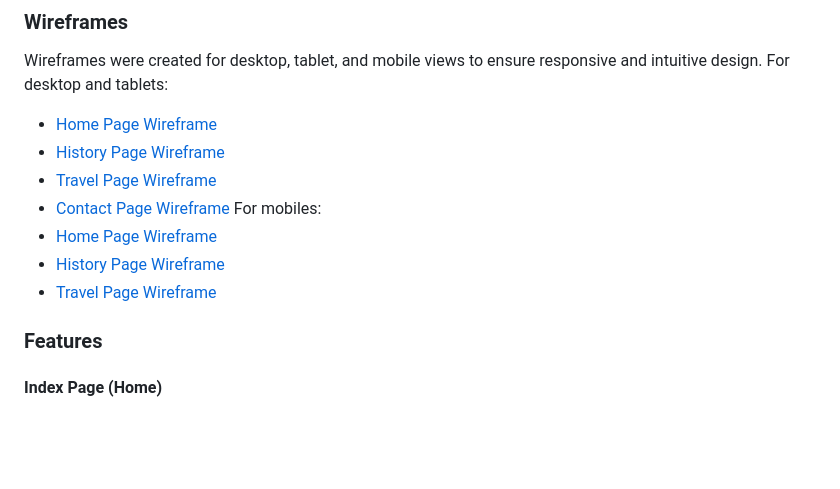
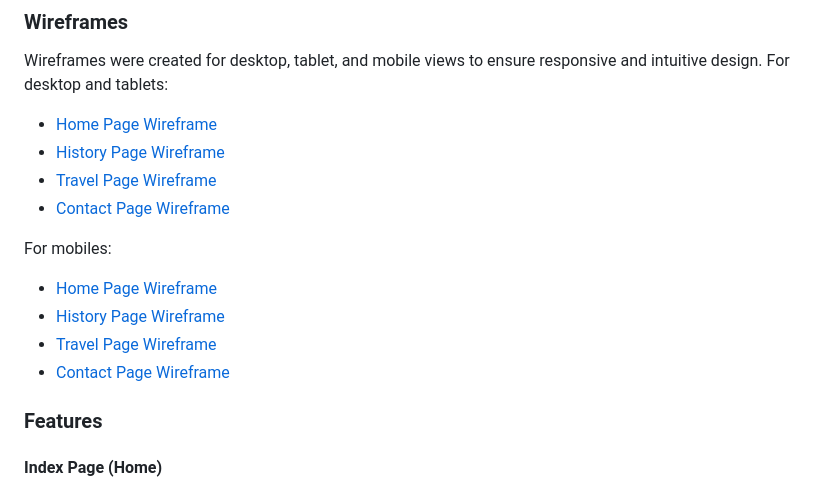
Before and after one commit to yohannes2025/project1, a Markdown page: README.md, the part around one of its changes. Rendered like a GitHub page; blank space fills up the shorter version.

```diff
--- a/README.md
+++ b/README.md
@@ -81,4 +81,5 @@ For desktop and tablets:
 - [History Page Wireframe](assets/docs/desktop-tablet-history.png)
 - [Travel Page Wireframe](assets/docs/desktop-travel.png)
 - [Contact Page Wireframe](assets/docs/desktop-tablet-contact.png)
+
 For mobiles:
@@ -87,4 +89,5 @@ For mobiles:
 - [Travel Page Wireframe](assets/docs/mobile-travel.png)
+- [Contact Page Wireframe](assets/docs/mobile-contact.png)
 
 ### **Features**
 #### **Index Page (Home)**
```
Also changed, not shown: other parts of README.md (+3 -2 lines).
